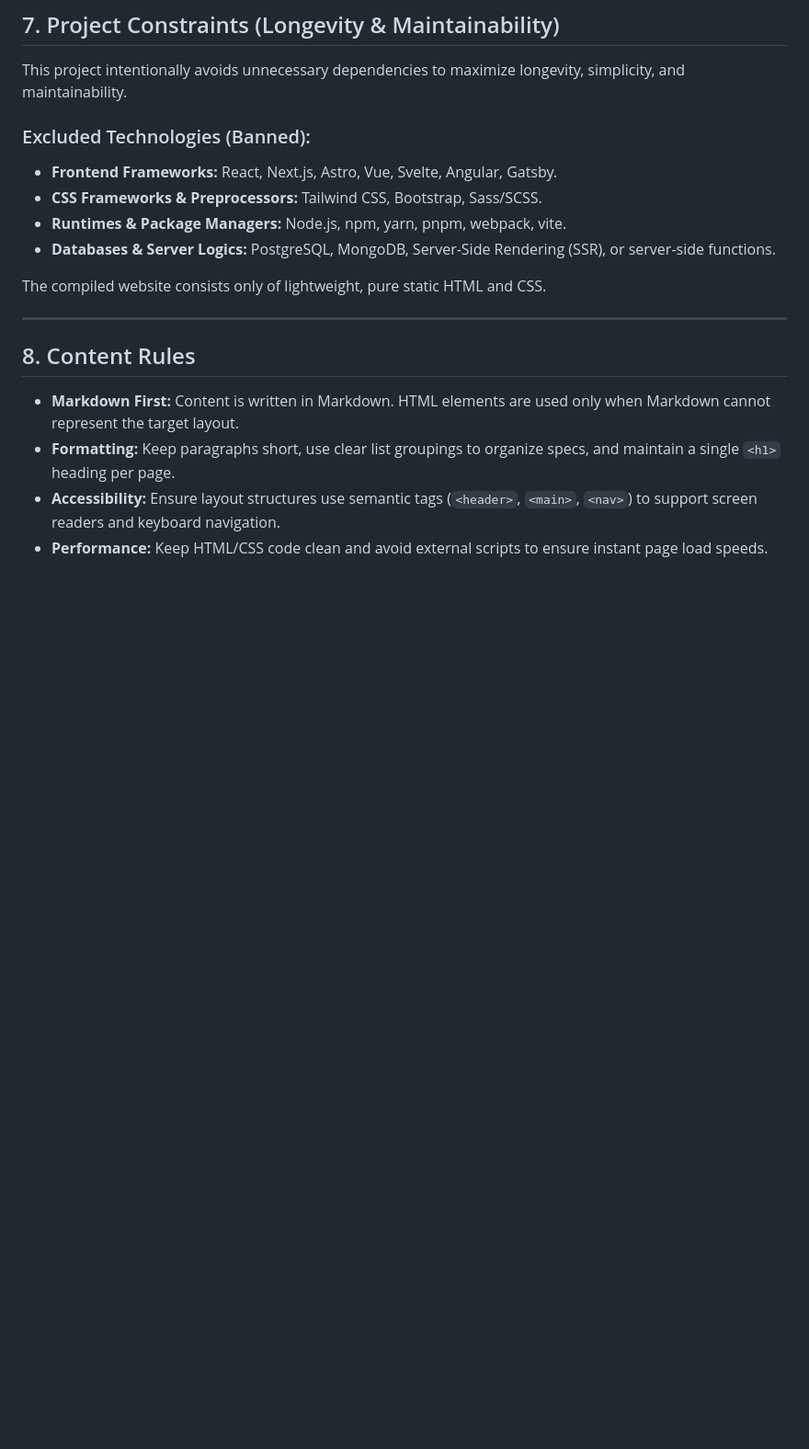
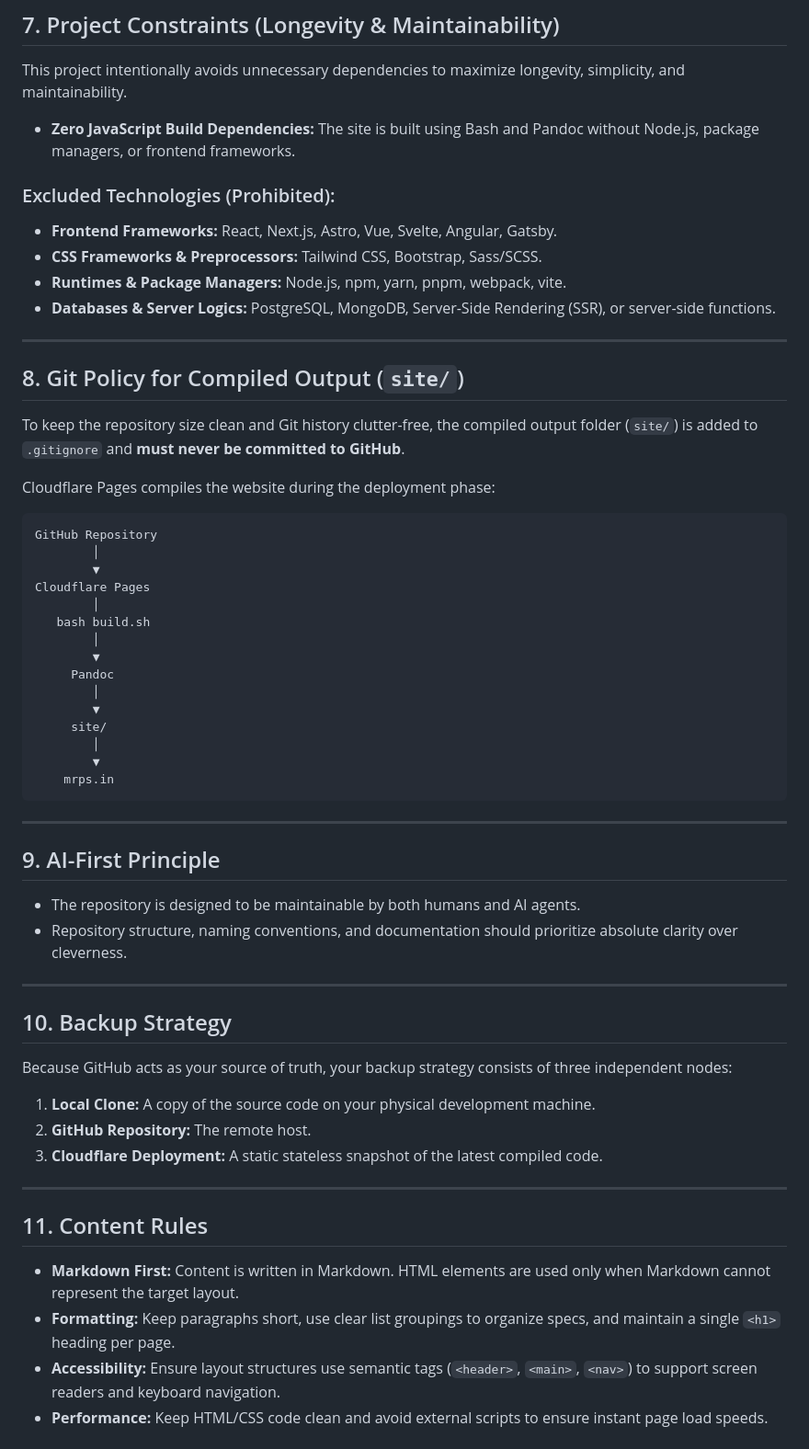
Before and after one commit to maniratansingh/me, a Markdown page: ARCHITECTURE.md, the part around one of its changes. Shown at 92% size. Rendered like a GitHub page; blank space fills up the shorter version.

Commit message:
Refine ARCHITECTURE.md: clarify build toolchain, document Cloudflare build loop, explicit site/ git exclusion, include AI-first design principles and backup strategy

````diff
--- a/ARCHITECTURE.md
+++ b/ARCHITECTURE.md
@@ -92,17 +92,55 @@ mrps.in
 ## 7. Project Constraints (Longevity & Maintainability)
 This project intentionally avoids unnecessary dependencies to maximize longevity, simplicity, and maintainability.
 
-### Excluded Technologies (Banned):
+- **Zero JavaScript Build Dependencies:** The site is built using Bash and Pandoc without Node.js, package managers, or frontend frameworks.
+
+### Excluded Technologies (Prohibited):
 - **Frontend Frameworks:** React, Next.js, Astro, Vue, Svelte, Angular, Gatsby.
 - **CSS Frameworks & Preprocessors:** Tailwind CSS, Bootstrap, Sass/SCSS.
 - **Runtimes & Package Managers:** Node.js, npm, yarn, pnpm, webpack, vite.
 - **Databases & Server Logics:** PostgreSQL, MongoDB, Server-Side Rendering (SSR), or server-side functions.
 
-The compiled website consists only of lightweight, pure static HTML and CSS.
+---
+
+## 8. Git Policy for Compiled Output (`site/`)
+To keep the repository size clean and Git history clutter-free, the compiled output folder (`site/`) is added to `.gitignore` and **must never be committed to GitHub**.
+
+Cloudflare Pages compiles the website during the deployment phase:
+```text
+GitHub Repository
+        │
+        ▼
+Cloudflare Pages
+        │
+   bash build.sh
+        │
+        ▼
+     Pandoc
+        │
+        ▼
+     site/
+        │
+        ▼
+    mrps.in
+```
 
 ---
 
-## 8. Content Rules
+## 9. AI-First Principle
+- The repository is designed to be maintainable by both humans and AI agents.
+- Repository structure, naming conventions, and documentation should prioritize absolute clarity over cleverness.
+
+---
+
+## 10. Backup Strategy
+Because GitHub acts as your source of truth, your backup strategy consists of three independent nodes:
+1. **Local Clone:** A copy of the source code on your physical development machine.
+2. **GitHub Repository:** The remote host.
+3. **Cloudflare Deployment:** A static stateless snapshot of the latest compiled code.
+
+---
+
+## 11. Content Rules
 - **Markdown First:** Content is written in Markdown. HTML elements are used only when Markdown cannot represent the target layout.
 - **Formatting:** Keep paragraphs short, use clear list groupings to organize specs, and maintain a single `<h1>` heading per page.
 - **Accessibility:** Ensure layout structures use semantic tags (`<header>`, `<main>`, `<nav>`) to support screen readers and keyboard navigation.
````
Also changed, not shown: other parts of ARCHITECTURE.md (+2 -2 lines).
